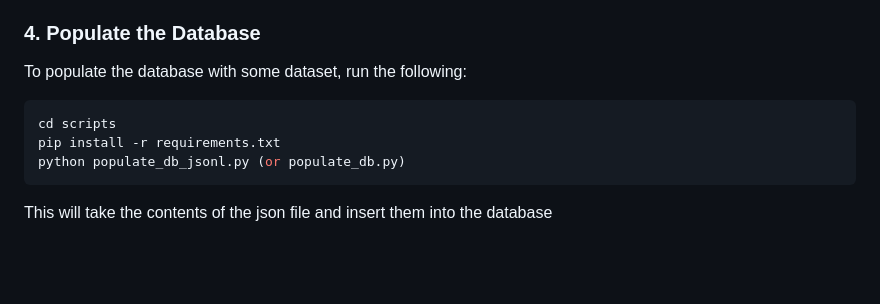
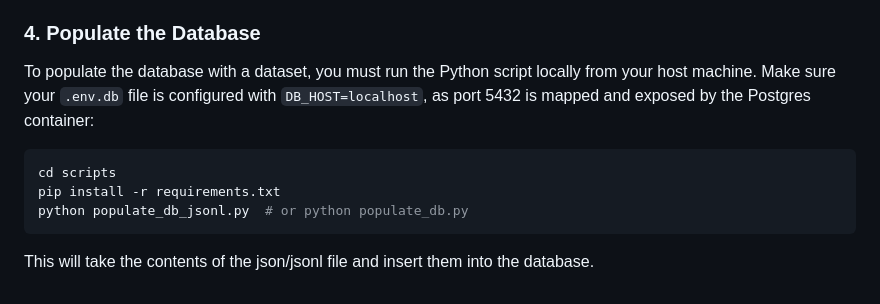
Before and after one commit to hibjan/TFG, a Markdown page: README.md, the part around one of its changes. Drawn GitHub-style; blank space fills up the shorter version.

````diff
--- a/README.md
+++ b/README.md
@@ -163,13 +163,10 @@ docker logs tfg-cloudflared 2>&1 | grep -o 'https://.*\.trycloudflare\.com'
 Simply click the resulting `https://...trycloudflare.com` link to access your live production application. All backend requests are automatically handled and proxied via Nginx.
 
 ### 4. Populate the Database
-
-To populate the database with some dataset, run the following:
-
+To populate the database with a dataset, you must run the Python script locally from your host machine. Make sure your `.env.db` file is configured with `DB_HOST=localhost`, as port 5432 is mapped and exposed by the Postgres container:
 ```bash
 cd scripts
 pip install -r requirements.txt
-python populate_db_jsonl.py (or populate_db.py)
+python populate_db_jsonl.py  # or python populate_db.py
 ```
-
-This will take the contents of the json file and insert them into the database
+This will take the contents of the json/jsonl file and insert them into the database.
````
Also changed, not shown: other parts of README.md (+91 -91 lines).
